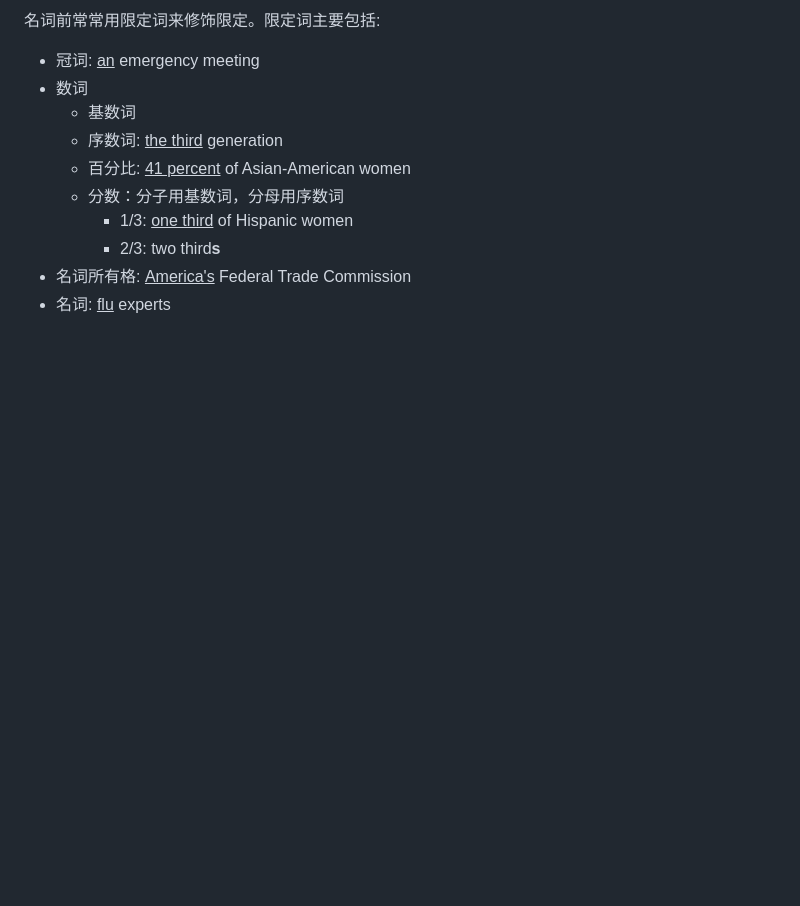
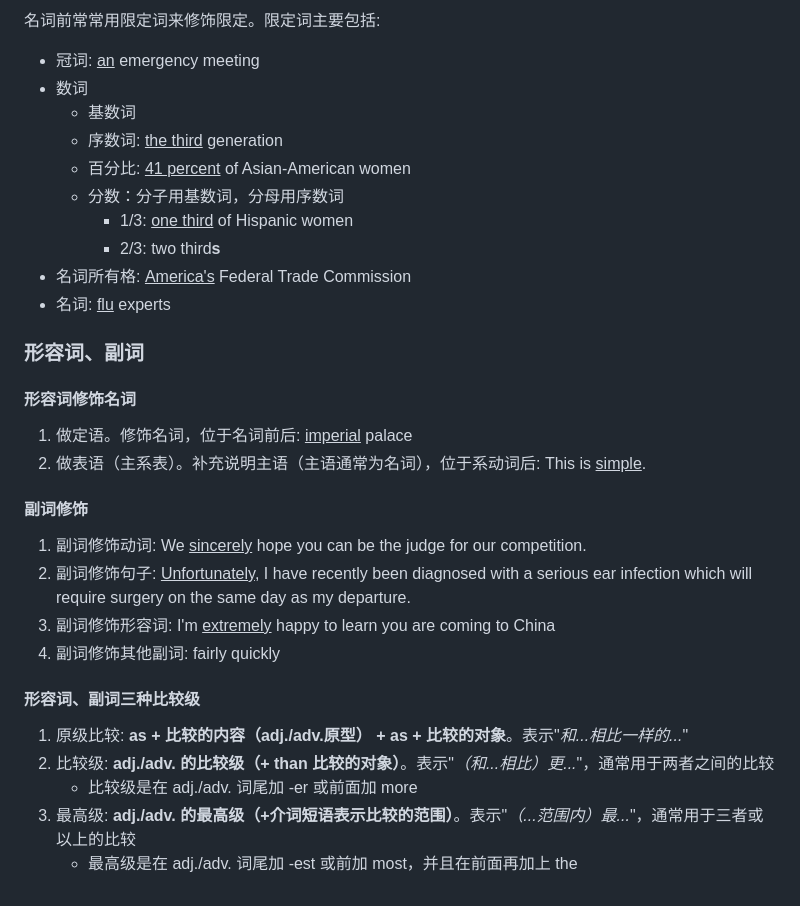
Before and after one commit to bowen-wu/postgraduate, a Markdown page: english/grammar/simple-sentence.md, the part around the change. Drawn GitHub-style; blank space fills up the shorter version.

Commit message:
update: p27-p29

```diff
--- a/english/grammar/simple-sentence.md
+++ b/english/grammar/simple-sentence.md
@@ -201,3 +201,26 @@
         - 2/3: two third**s**
 - 名词所有格: <u>America's</u> Federal Trade Commission
 - 名词: <u>flu</u> experts
+
+### 形容词、副词
+
+#### 形容词修饰名词
+
+1. 做定语。修饰名词，位于名词前后: <u>imperial</u> palace
+2. 做表语（主系表）。补充说明主语（主语通常为名词），位于系动词后: This is <u>simple</u>.
+
+#### 副词修饰
+
+1. 副词修饰动词: We <u>sincerely</u> hope you can be the judge for our competition.
+2. 副词修饰句子: <u>Unfortunately</u>, I have recently been diagnosed with a serious ear infection which will require
+   surgery on the same day as my departure.
+3. 副词修饰形容词: I'm <u>extremely</u> happy to learn you are coming to China
+4. 副词修饰其他副词: fairly quickly
+
+#### 形容词、副词三种比较级
+
+1. 原级比较: **as + 比较的内容（adj./adv.原型） + as + 比较的对象**。表示"*和...相比一样的...*"
+2. 比较级: **adj./adv. 的比较级（+ than 比较的对象）**。表示"*（和...相比）更...*"，通常用于两者之间的比较
+    - 比较级是在 adj./adv. 词尾加 -er 或前面加 more
+3. 最高级: **adj./adv. 的最高级（+介词短语表示比较的范围）**。表示"*（...范围内）最...*"，通常用于三者或以上的比较
+    - 最高级是在 adj./adv. 词尾加 -est 或前加 most，并且在前面再加上 the
```
Also changed, not shown: 1 other file.
